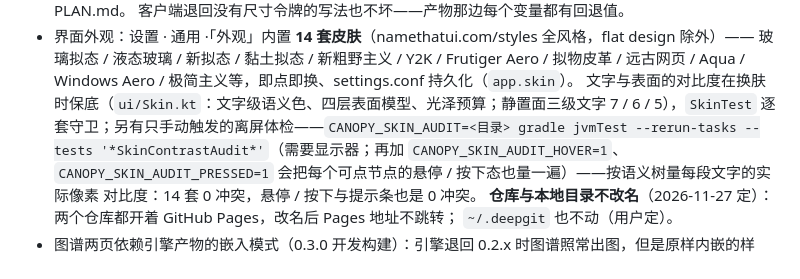
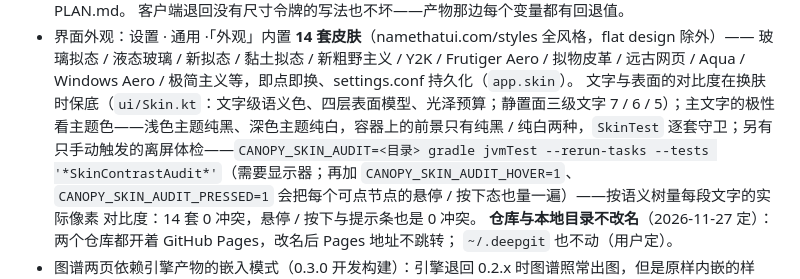
Before and after one commit to asdshuaishuai/deepDolphin, a Markdown page: client/README.md, the part around the change. Rendered like a GitHub page.

```diff
--- a/client/README.md
+++ b/client/README.md
@@ -38,7 +38,7 @@
   玻璃拟态 / 液态玻璃 / 新拟态 / 黏土拟态 / 新粗野主义 / Y2K / Frutiger Aero / 拟物皮革 / 远古网页 /
   Aqua / Windows Aero / 极简主义等，即点即换、settings.conf 持久化（`app.skin`）。
   文字与表面的对比度在换肤时保底（`ui/Skin.kt`：文字级语义色、四层表面模型、光泽预算；静置面三级文字
-  7 / 6 / 5），`SkinTest` 逐套守卫；另有只手动触发的离屏体检——`CANOPY_SKIN_AUDIT=<目录> gradle jvmTest
+  7 / 6 / 5）；主文字的极性看主题色——浅色主题纯黑、深色主题纯白，容器上的前景只有纯黑 / 纯白两种，`SkinTest` 逐套守卫；另有只手动触发的离屏体检——`CANOPY_SKIN_AUDIT=<目录> gradle jvmTest
   --rerun-tasks --tests '*SkinContrastAudit*'`（需要显示器；再加 `CANOPY_SKIN_AUDIT_HOVER=1`、
   `CANOPY_SKIN_AUDIT_PRESSED=1` 会把每个可点节点的悬停 / 按下态也量一遍）——按语义树量每段文字的实际像素
   对比度：14 套 0 冲突，悬停 / 按下与提示条也是 0 冲突。
```
Also changed, not shown: client/PLAN.md (+15 -0 lines), docs/ui-cmp/21-skin-contrast-before-after.png, 2 other files.
